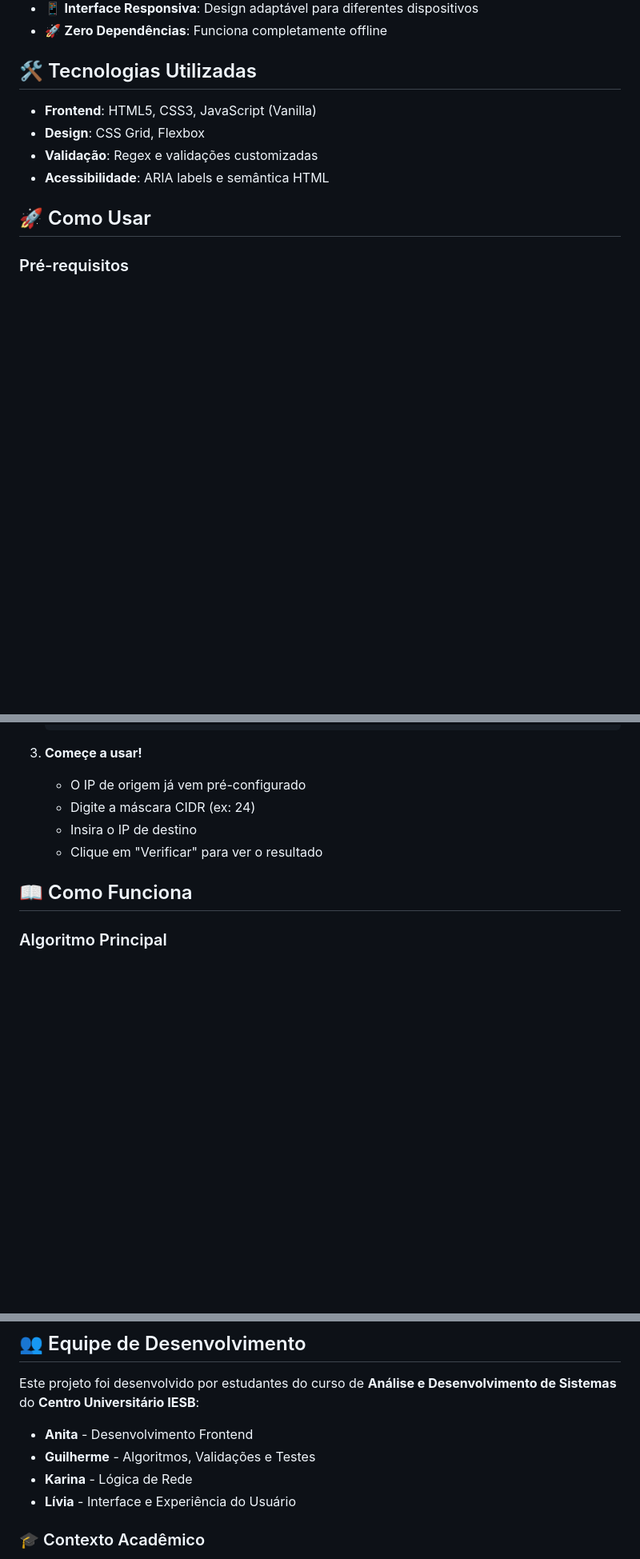
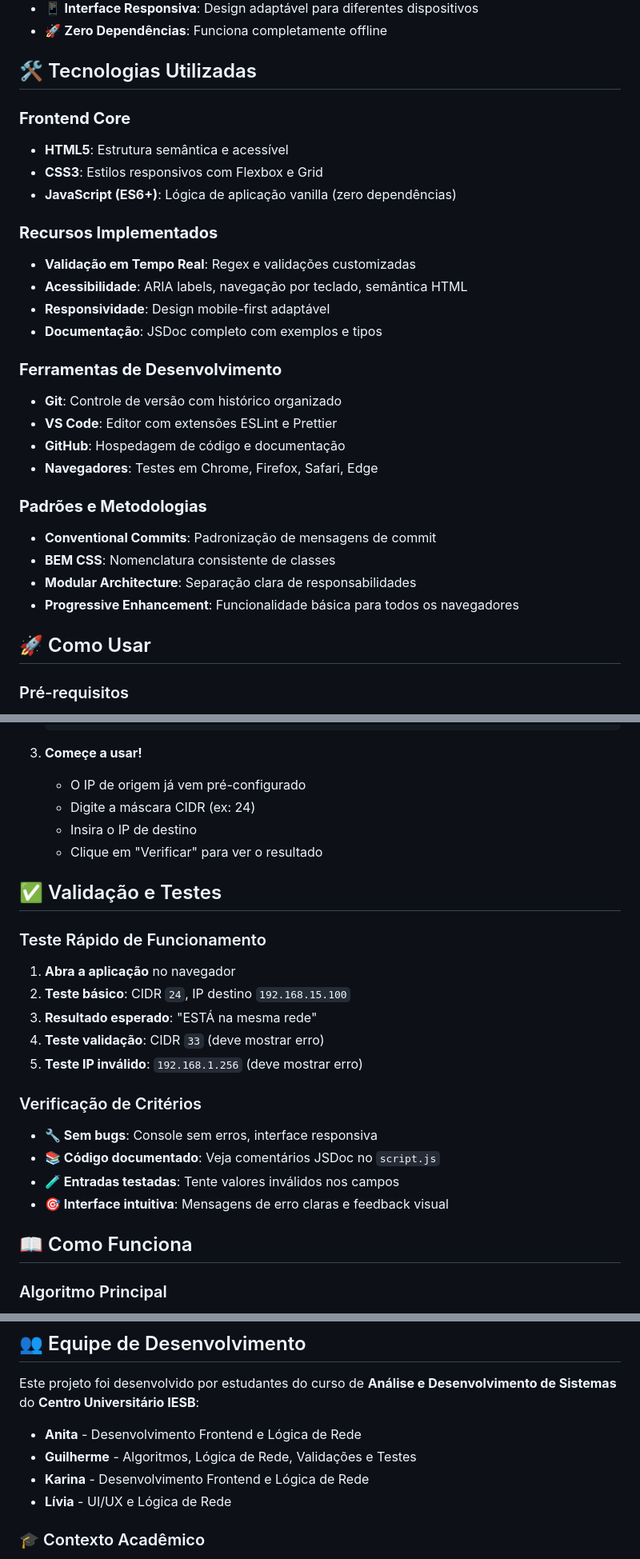
Before and after one commit to grupo-redes/verificador-ip-rede, a Markdown page: README.md, 3 parts joined by grey strips. Shown at 80% size. Drawn GitHub-style; blank space fills up the shorter version.

```diff
--- a/README.md
+++ b/README.md
@@ -23,10 +23,28 @@ A ferramenta permite verificar se dois endereços IP pertencem à mesma rede, at
 
 ## 🛠️ Tecnologias Utilizadas
 
-- **Frontend**: HTML5, CSS3, JavaScript (Vanilla)
-- **Design**: CSS Grid, Flexbox
-- **Validação**: Regex e validações customizadas
-- **Acessibilidade**: ARIA labels e semântica HTML
+### **Frontend Core**
+- **HTML5**: Estrutura semântica e acessível
+- **CSS3**: Estilos responsivos com Flexbox e Grid
+- **JavaScript (ES6+)**: Lógica de aplicação vanilla (zero dependências)
+
+### **Recursos Implementados**
+- **Validação em Tempo Real**: Regex e validações customizadas
+- **Acessibilidade**: ARIA labels, navegação por teclado, semântica HTML
+- **Responsividade**: Design mobile-first adaptável
+- **Documentação**: JSDoc completo com exemplos e tipos
+
+### **Ferramentas de Desenvolvimento**
+- **Git**: Controle de versão com histórico organizado
+- **VS Code**: Editor com extensões ESLint e Prettier
+- **GitHub**: Hospedagem de código e documentação
+- **Navegadores**: Testes em Chrome, Firefox, Safari, Edge
+
+### **Padrões e Metodologias**
+- **Conventional Commits**: Padronização de mensagens de commit
+- **BEM CSS**: Nomenclatura consistente de classes
+- **Modular Architecture**: Separação clara de responsabilidades
+- **Progressive Enhancement**: Funcionalidade básica para todos os navegadores
 
 ## 🚀 Como Usar
 
@@ -59,6 +77,21 @@ A ferramenta permite verificar se dois endereços IP pertencem à mesma rede, at
    - Insira o IP de destino
    - Clique em "Verificar" para ver o resultado
 
+## ✅ Validação e Testes
+
+### Teste Rápido de Funcionamento
+1. **Abra a aplicação** no navegador
+2. **Teste básico**: CIDR `24`, IP destino `192.168.15.100`
+3. **Resultado esperado**: "ESTÁ na mesma rede"
+4. **Teste validação**: CIDR `33` (deve mostrar erro)
+5. **Teste IP inválido**: `192.168.1.256` (deve mostrar erro)
+
+### Verificação de Critérios
+- **🔧 Sem bugs**: Console sem erros, interface responsiva
+- **📚 Código documentado**: Veja comentários JSDoc no `script.js`
+- **🧪 Entradas testadas**: Tente valores inválidos nos campos
+- **🎯 Interface intuitiva**: Mensagens de erro claras e feedback visual
+
 ## 📖 Como Funciona
 
 ### Algoritmo Principal
@@ -123,10 +189,10 @@ verificador-ip-rede/
 
 Este projeto foi desenvolvido por estudantes do curso de **Análise e Desenvolvimento de Sistemas** do **Centro Universitário IESB**:
 
-- **Anita** - Desenvolvimento Frontend
-- **Guilherme** - Algoritmos, Validações e Testes
-- **Karina** - Lógica de Rede
-- **Lívia** - Interface e Experiência do Usuário
+- **Anita** - Desenvolvimento Frontend e Lógica de Rede
+- **Guilherme** - Algoritmos, Lógica de Rede, Validações e Testes
+- **Karina** - Desenvolvimento Frontend e Lógica de Rede
+- **Lívia** - UI/UX e Lógica de Rede
 
 ### 🎓 Contexto Acadêmico
 
```
Also changed, not shown: other parts of README.md (+45 -22 lines).
